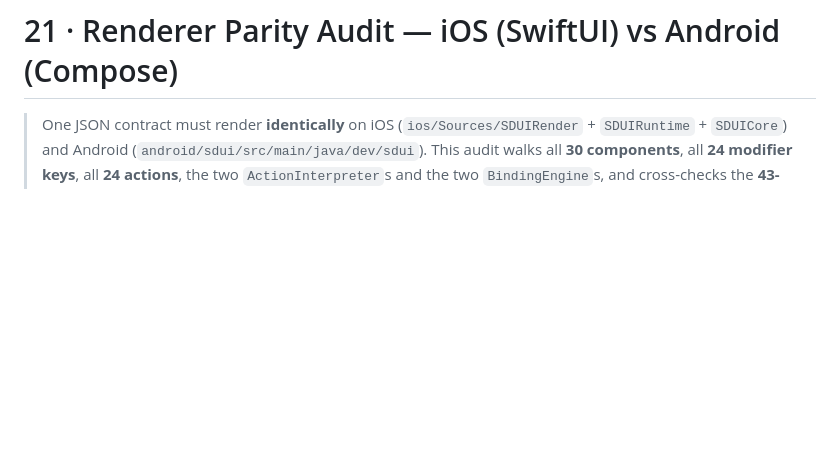
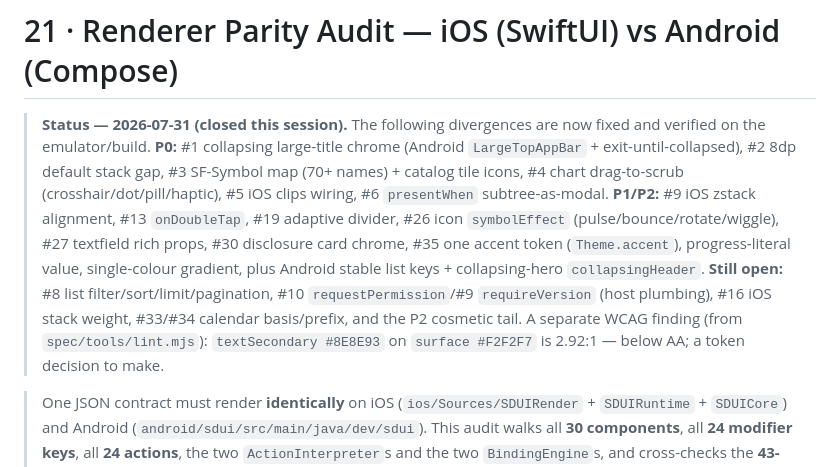
Before and after one commit to bykhoda/sdui-engine, a Markdown page: docs/blueprint/21-parity-audit.md, the part around the change. Drawn GitHub-style; blank space fills up the shorter version.

Commit message:
docs(21): mark the parity divergences closed this session
Records which P0/P1/P2 rows are now fixed + verified (collapsing chrome, 8dp gap, icon
map, chart scrub, presentWhen, onDoubleTap, divider, symbolEffect, textfield, disclosure,
accent token, …) and what remains open, plus the lint engine's WCAG textSecondary finding.

Co-Authored-By: Claude Opus 4.8 <noreply@anthropic.com>

```diff
--- a/docs/blueprint/21-parity-audit.md
+++ b/docs/blueprint/21-parity-audit.md
@@ -1,4 +1,18 @@
 # 21 · Renderer Parity Audit — iOS (SwiftUI) vs Android (Compose)
+
+> **Status — 2026-07-31 (closed this session).** The following divergences are now
+> fixed and verified on the emulator/build. **P0:** #1 collapsing large-title chrome
+> (Android `LargeTopAppBar` + exit-until-collapsed), #2 8dp default stack gap, #3 SF-Symbol
+> map (70+ names) + catalog tile icons, #4 chart drag-to-scrub (crosshair/dot/pill/haptic),
+> #5 iOS clips wiring, #6 `presentWhen` subtree-as-modal. **P1/P2:** #9 iOS zstack
+> alignment, #13 `onDoubleTap`, #19 adaptive divider, #26 icon `symbolEffect`
+> (pulse/bounce/rotate/wiggle), #27 textfield rich props, #30 disclosure card chrome, #35
+> one accent token (`Theme.accent`), progress-literal value, single-colour gradient, plus
+> Android stable list keys + collapsing-hero `collapsingHeader`. **Still open:** #8 list
+> filter/sort/limit/pagination, #10 `requestPermission`/#9 `requireVersion` (host
+> plumbing), #16 iOS stack weight, #33/#34 calendar basis/prefix, and the P2 cosmetic tail.
+> A separate WCAG finding (from `spec/tools/lint.mjs`): `textSecondary #8E8E93` on
+> `surface #F2F2F7` is 2.92:1 — below AA; a token decision to make.
 
 > One JSON contract must render **identically** on iOS (`ios/Sources/SDUIRender` +
 > `SDUIRuntime` + `SDUICore`) and Android (`android/sdui/src/main/java/dev/sdui`).
```
